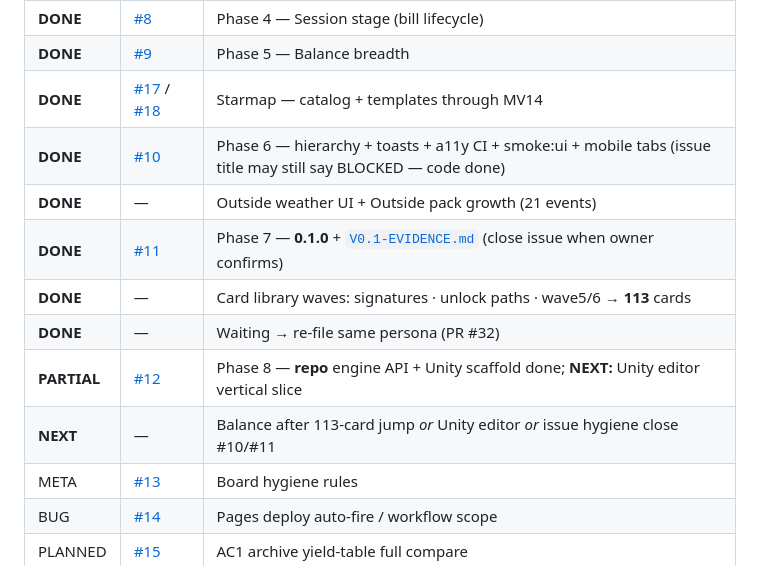
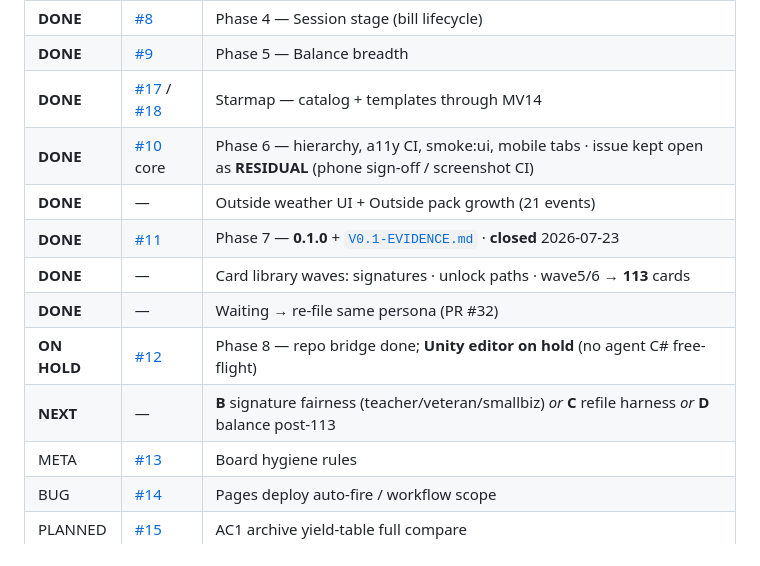
Before and after one commit to PoseyATX/candidate-zero, a Markdown page: docs/PROJECT-BOARD.md, the part around the change. Drawn GitHub-style.

```diff
--- a/docs/PROJECT-BOARD.md
+++ b/docs/PROJECT-BOARD.md
@@ -32,13 +32,13 @@ become a second rules implementation.
 | **DONE** | [#8](https://github.com/PoseyATX/candidate-zero/issues/8) | Phase 4 — Session stage (bill lifecycle) |
 | **DONE** | [#9](https://github.com/PoseyATX/candidate-zero/issues/9) | Phase 5 — Balance breadth |
 | **DONE** | [#17](https://github.com/PoseyATX/candidate-zero/issues/17) / [#18](https://github.com/PoseyATX/candidate-zero/issues/18) | Starmap — catalog + templates through MV14 |
-| **DONE** | [#10](https://github.com/PoseyATX/candidate-zero/issues/10) | Phase 6 — hierarchy + toasts + a11y CI + smoke:ui + mobile tabs (issue title may still say BLOCKED — code done) |
+| **DONE** | [#10](https://github.com/PoseyATX/candidate-zero/issues/10) core | Phase 6 — hierarchy, a11y CI, smoke:ui, mobile tabs · issue kept open as **RESIDUAL** (phone sign-off / screenshot CI) |
 | **DONE** | — | Outside weather UI + Outside pack growth (21 events) |
-| **DONE** | [#11](https://github.com/PoseyATX/candidate-zero/issues/11) | Phase 7 — **0.1.0** + [`V0.1-EVIDENCE.md`](./V0.1-EVIDENCE.md) (close issue when owner confirms) |
+| **DONE** | [#11](https://github.com/PoseyATX/candidate-zero/issues/11) | Phase 7 — **0.1.0** + [`V0.1-EVIDENCE.md`](./V0.1-EVIDENCE.md) · **closed** 2026-07-23 |
 | **DONE** | — | Card library waves: signatures · unlock paths · wave5/6 → **113** cards |
 | **DONE** | — | Waiting → re-file same persona (PR #32) |
-| **PARTIAL** | [#12](https://github.com/PoseyATX/candidate-zero/issues/12) | Phase 8 — **repo** engine API + Unity scaffold done; **NEXT:** Unity editor vertical slice |
-| **NEXT** | — | Balance after 113-card jump *or* Unity editor *or* issue hygiene close #10/#11 |
+| **ON HOLD** | [#12](https://github.com/PoseyATX/candidate-zero/issues/12) | Phase 8 — repo bridge done; **Unity editor on hold** (no agent C# free-flight) |
+| **NEXT** | — | **B** signature fairness (teacher/veteran/smallbiz) *or* **C** refile harness *or* **D** balance post-113 |
 | META | [#13](https://github.com/PoseyATX/candidate-zero/issues/13) | Board hygiene rules |
 | BUG | [#14](https://github.com/PoseyATX/candidate-zero/issues/14) | Pages deploy auto-fire / workflow scope |
 | PLANNED | [#15](https://github.com/PoseyATX/candidate-zero/issues/15) | AC1 archive yield-table full compare |
```
Also changed, not shown: docs/RESTING.md (+3 -3 lines), docs/WORK-LOG.md (+11 -1 lines).
